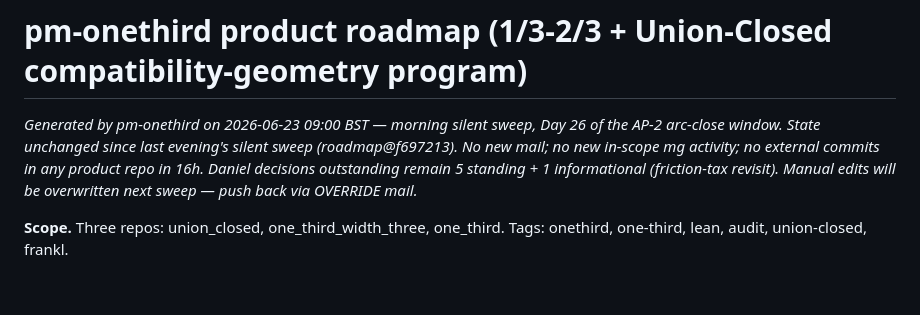
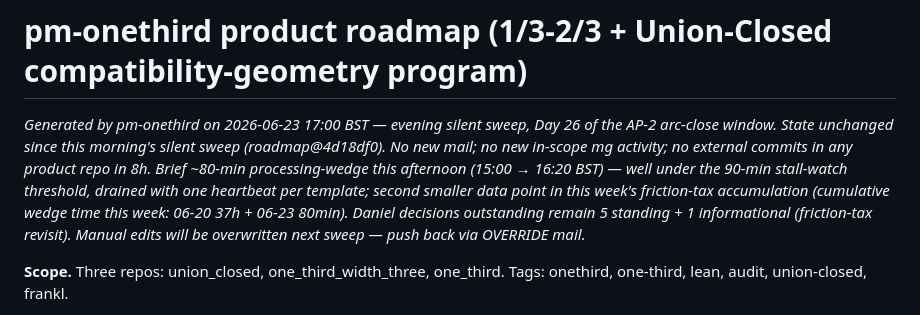
Before and after one commit to drellem2/union_closed, a Markdown page: docs/roadmap.md, the part around the change. Drawn GitHub-style; blank space fills up the shorter version.

Commit message:
pm-onethird: regenerate roadmap (sweep 2026-06-23T17:00 BST)

```diff
--- a/docs/roadmap.md
+++ b/docs/roadmap.md
@@ -1,6 +1,6 @@
 # pm-onethird product roadmap (1/3-2/3 + Union-Closed compatibility-geometry program)
 
-*Generated by pm-onethird on 2026-06-23 09:00 BST — morning silent sweep, Day 26 of the AP-2 arc-close window. State unchanged since last evening's silent sweep (roadmap@f697213). No new mail; no new in-scope mg activity; no external commits in any product repo in 16h. Daniel decisions outstanding remain 5 standing + 1 informational (friction-tax revisit). Manual edits will be overwritten next sweep — push back via OVERRIDE mail.*
+*Generated by pm-onethird on 2026-06-23 17:00 BST — evening silent sweep, Day 26 of the AP-2 arc-close window. State unchanged since this morning's silent sweep (roadmap@4d18df0). No new mail; no new in-scope mg activity; no external commits in any product repo in 8h. Brief ~80-min processing-wedge this afternoon (15:00 → 16:20 BST) — well under the 90-min stall-watch threshold, drained with one heartbeat per template; second smaller data point in this week's friction-tax accumulation (cumulative wedge time this week: 06-20 37h + 06-23 80min). Daniel decisions outstanding remain 5 standing + 1 informational (friction-tax revisit). Manual edits will be overwritten next sweep — push back via OVERRIDE mail.*
 
 **Scope.** Three repos: union_closed, one_third_width_three, one_third. Tags: onethird, one-third, lean, audit, union-closed, frankl.
 
```
